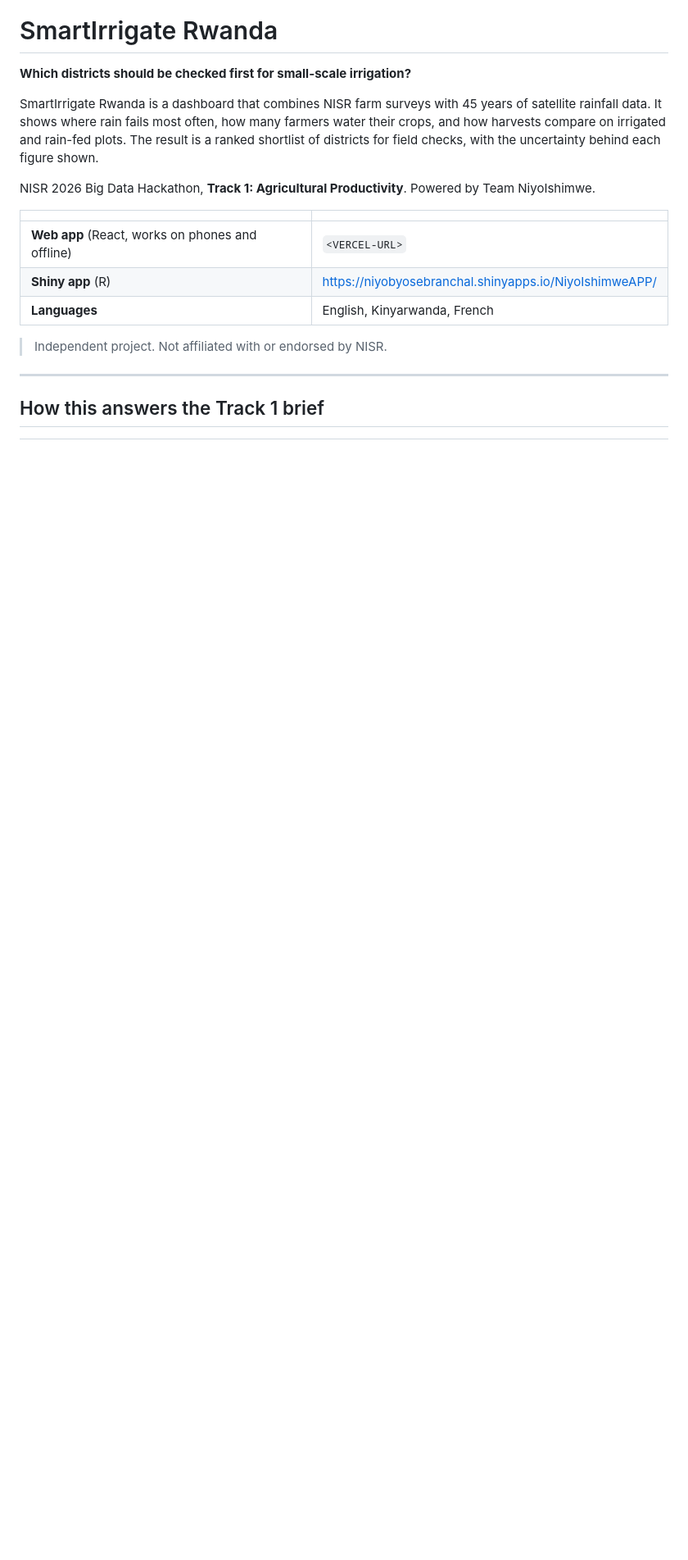
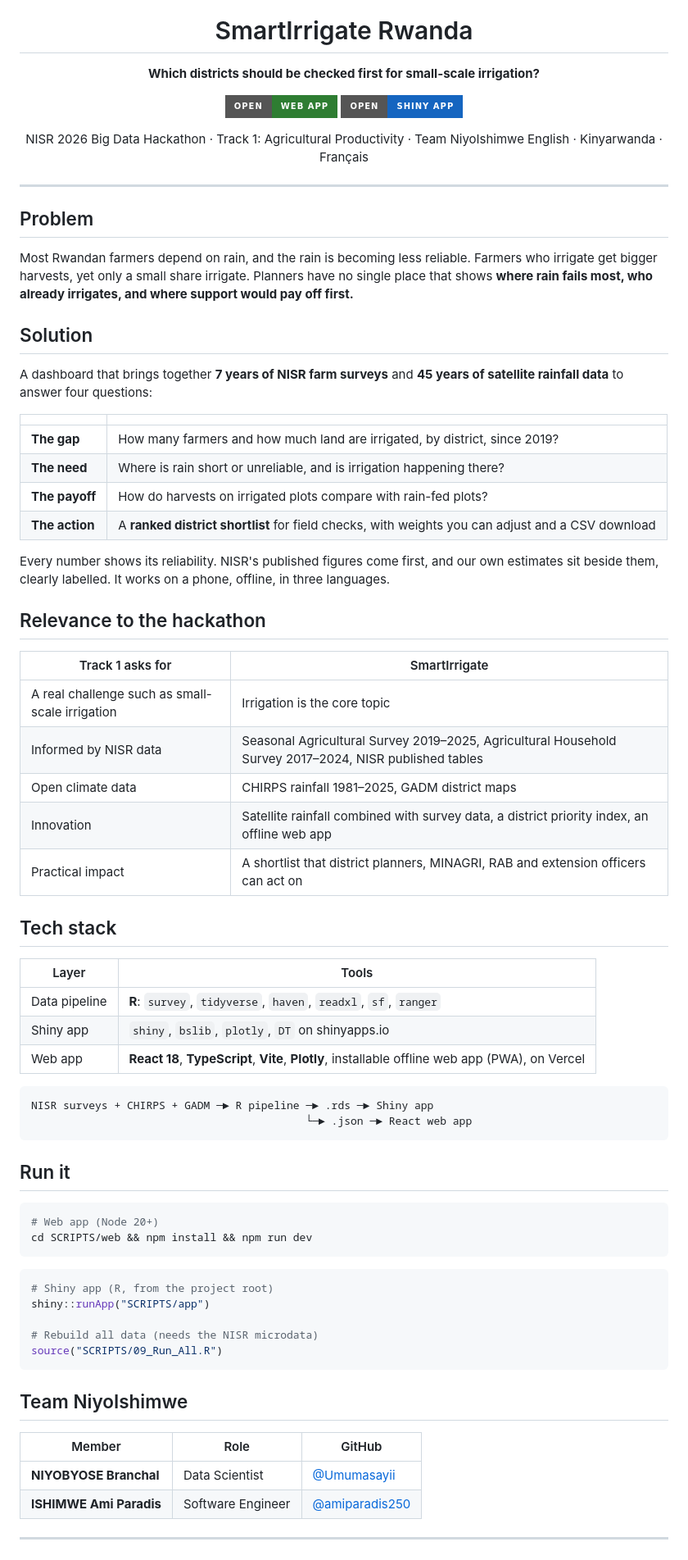
Before and after one commit to Umumasayii/NISR-Hackathon-And_Infograpfics-comprtitions, a Markdown page: README.md, the part around one of its changes. Shown at 82% size. GitHub-like rendering; badges without logos; blank space fills up the shorter version.

Commit message:
Update README to enhance clarity on project goals, solutions, and tech stack

````diff
--- a/README.md
+++ b/README.md
@@ -2,22 +6,84 @@
 
 **Which districts should be checked first for small-scale irrigation?**
 
-SmartIrrigate Rwanda is a dashboard that combines NISR farm surveys with 45 years of satellite
-rainfall data. It shows where rain fails most often, how many farmers water their crops, and how
-harvests compare on irrigated and rain-fed plots. The result is a ranked shortlist of districts
-for field checks, with the uncertainty behind each figure shown.
+[![Web app](https://img.shields.io/badge/Open-Web%20app-2E7D32?style=for-the-badge)](https://niyoishimwe.vercel.app/)
+[![Shiny app](https://img.shields.io/badge/Open-Shiny%20app-1565C0?style=for-the-badge)](https://niyobyosebranchal.shinyapps.io/NiyoIshimweAPP/)
 
-NISR 2026 Big Data Hackathon, **Track 1: Agricultural Productivity**. Powered by Team NiyoIshimwe.
+NISR 2026 Big Data Hackathon · Track 1: Agricultural Productivity · Team NiyoIshimwe
+English · Kinyarwanda · Français
+
+</div>
+
+---
+
+## Problem
+
+Most Rwandan farmers depend on rain, and the rain is becoming less reliable. Farmers who
+irrigate get bigger harvests, yet only a small share irrigate. Planners have no single place
+that shows **where rain fails most, who already irrigates, and where support would pay off
+first.**
+
+##  Solution
+
+A dashboard that brings together **7 years of NISR farm surveys** and **45 years of satellite
+rainfall data** to answer four questions:
 
 | | |
 |---|---|
-| **Web app** (React, works on phones and offline) | `<VERCEL-URL>` |
-| **Shiny app** (R) | https://niyobyosebranchal.shinyapps.io/NiyoIshimweAPP/ |
-| **Languages** | English, Kinyarwanda, French |
+| **The gap** | How many farmers and how much land are irrigated, by district, since 2019? |
+| **The need** | Where is rain short or unreliable, and is irrigation happening there? |
+| **The payoff** | How do harvests on irrigated plots compare with rain-fed plots? |
+| **The action** | A **ranked district shortlist** for field checks, with weights you can adjust and a CSV download |
 
-> Independent project. Not affiliated with or endorsed by NISR.
+Every number shows its reliability. NISR's published figures come first, and our own
+estimates sit beside them, clearly labelled. It works on a phone, offline, in three languages.
+
+##  Relevance to the hackathon
+
+| Track 1 asks for | SmartIrrigate |
+|---|---|
+| A real challenge such as small-scale irrigation | Irrigation is the core topic |
+| Informed by NISR data | Seasonal Agricultural Survey 2019–2025, Agricultural Household Survey 2017–2024, NISR published tables |
+| Open climate data | CHIRPS rainfall 1981–2025, GADM district maps |
+| Innovation | Satellite rainfall combined with survey data, a district priority index, an offline web app |
+| Practical impact | A shortlist that district planners, MINAGRI, RAB and extension officers can act on |
+
+##  Tech stack
+
+| Layer | Tools |
+|---|---|
+| Data pipeline | **R**: `survey`, `tidyverse`, `haven`, `readxl`, `sf`, `ranger` |
+| Shiny app | `shiny`, `bslib`, `plotly`, `DT` on shinyapps.io |
+| Web app | **React 18**, **TypeScript**, **Vite**, **Plotly**, installable offline web app (PWA), on Vercel |
+
+```
+NISR surveys + CHIRPS + GADM ─► R pipeline ─► .rds ─► Shiny app
+                                           └─► .json ─► React web app
+```
+
+##  Run it
+
+```bash
+# Web app (Node 20+)
+cd SCRIPTS/web && npm install && npm run dev
+```
+
+```r
+# Shiny app (R, from the project root)
+shiny::runApp("SCRIPTS/app")
+
+# Rebuild all data (needs the NISR microdata)
+source("SCRIPTS/09_Run_All.R")
+```
+
+## Team NiyoIshimwe
+
+| Member | Role | GitHub |
+|---|---|---|
+| **NIYOBYOSE Branchal** | Data Scientist | [@Umumasayii](https://github.com/Umumasayii) |
+| **ISHIMWE Ami Paradis** | Software Engineer | [@amiparadis250](https://github.com/amiparadis250) |
 
 ---
 
-## How this answers the Track 1 brief
+<div align="center">
 
````
Also changed, not shown: other parts of README.md (+6 -143 lines).
